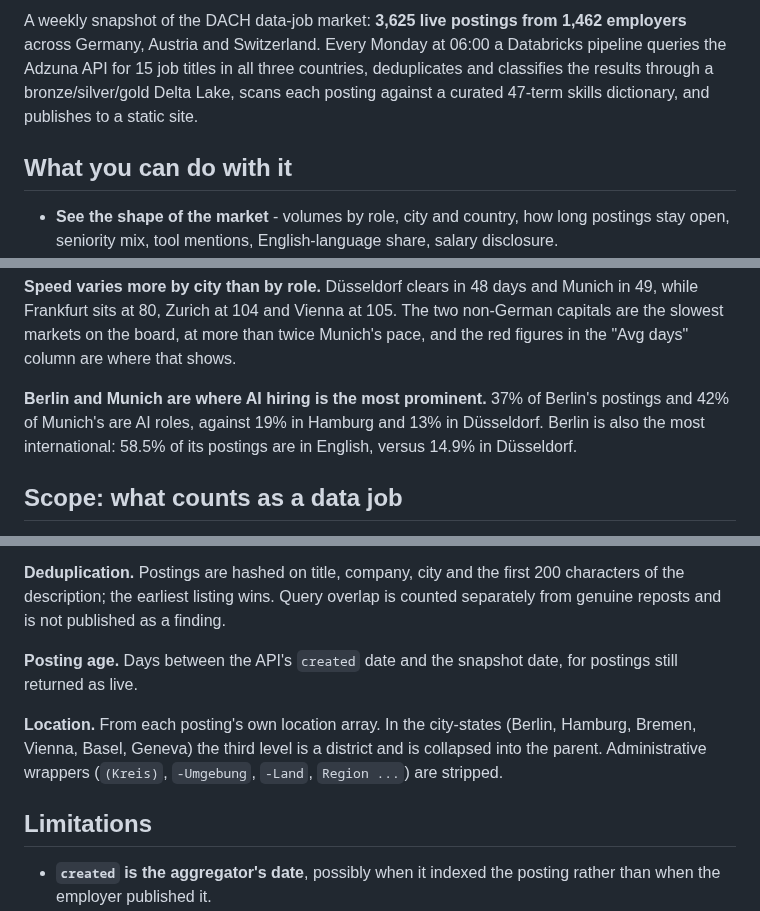
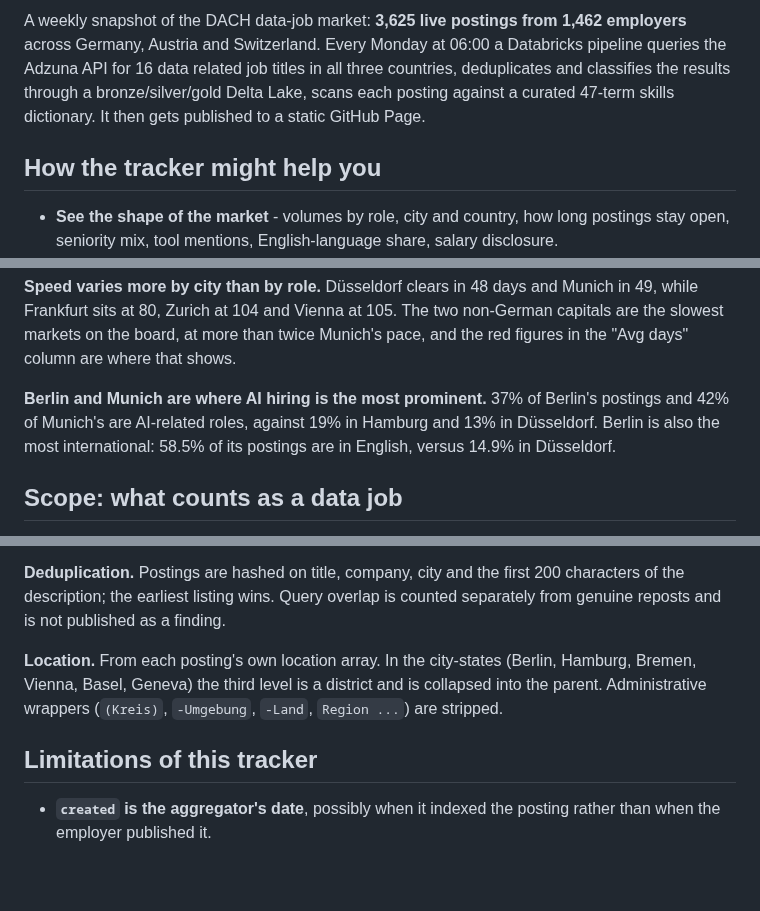
Before and after one commit to Chrisinho8/DACH-data-job-market, a Markdown page: README.md, 3 parts joined by grey strips. Drawn GitHub-style; blank space fills up the shorter version.

Commit message:
Revise README with updated job market data
Updated last updated date and refined job title count in the description. Adjusted section headings and clarified AI-related role statistics.

```diff
--- a/README.md
+++ b/README.md
@@ -6,7 +6,7 @@
 
-A weekly snapshot of the DACH data-job market: **3,625 live postings from 1,462 employers** across Germany, Austria and Switzerland. Every Monday at 06:00 a Databricks pipeline queries the Adzuna API for 15 job titles in all three countries, deduplicates and classifies the results through a bronze/silver/gold Delta Lake, scans each posting against a curated 47-term skills dictionary, and publishes to a static site.
+A weekly snapshot of the DACH data-job market: **3,625 live postings from 1,462 employers** across Germany, Austria and Switzerland. Every Monday at 06:00 a Databricks pipeline queries the Adzuna API for 16 data related job titles in all three countries, deduplicates and classifies the results through a bronze/silver/gold Delta Lake, scans each posting against a curated 47-term skills dictionary. It then gets published to a static GitHub Page.
 
-## What you can do with it
+## How the tracker might help you
 
 - **See the shape of the market** - volumes by role, city and country, how long postings stay open, seniority mix, tool mentions, English-language share, salary disclosure.
 - **Read the postings behind any number.** Every chart is a count of real adverts, and those adverts are browsable: search by title or employer, filter by role family, country, city and seniority, sort by newest or longest-open, 20 per page. Titles link out to the aggregator.
@@ -27,8 +27,7 @@ Above: the map view. Bubbles are sized by posting count and coloured by country
 
 **Speed varies more by city than by role.** Düsseldorf clears in 48 days and Munich in 49, while Frankfurt sits at 80, Zurich at 104 and Vienna at 105. The two non-German capitals are the slowest markets on the board, at more than twice Munich's pace, and the red figures in the "Avg days" column are where that shows.
 
-**Berlin and Munich are where AI hiring is the most prominent.** 37% of Berlin's postings and 42% of Munich's are AI roles, against 19% in Hamburg and 13% in Düsseldorf. Berlin is also the most international: 58.5% of its postings are in English, versus 14.9% in Düsseldorf.
-
+**Berlin and Munich are where AI hiring is the most prominent.** 37% of Berlin's postings and 42% of Munich's are AI-related roles, against 19% in Hamburg and 13% in Düsseldorf. Berlin is also the most international: 58.5% of its postings are in English, versus 14.9% in Düsseldorf.
 
 
 
@@ -72,11 +71,10 @@ Adzuna API (de, at, ch)
 
 **Deduplication.** Postings are hashed on title, company, city and the first 200 characters of the description; the earliest listing wins. Query overlap is counted separately from genuine reposts and is not published as a finding.
 
-**Posting age.** Days between the API's `created` date and the snapshot date, for postings still returned as live.
 
 **Location.** From each posting's own location array. In the city-states (Berlin, Hamburg, Bremen, Vienna, Basel, Geneva) the third level is a district and is collapsed into the parent. Administrative wrappers (`(Kreis)`, `-Umgebung`, `-Land`, `Region ...`) are stripped.
 
-## Limitations
+## Limitations of this tracker
 
 
 - **`created` is the aggregator's date**, possibly when it indexed the posting rather than when the employer published it.
```
Also changed, not shown: other parts of README.md (+2 -2 lines).
